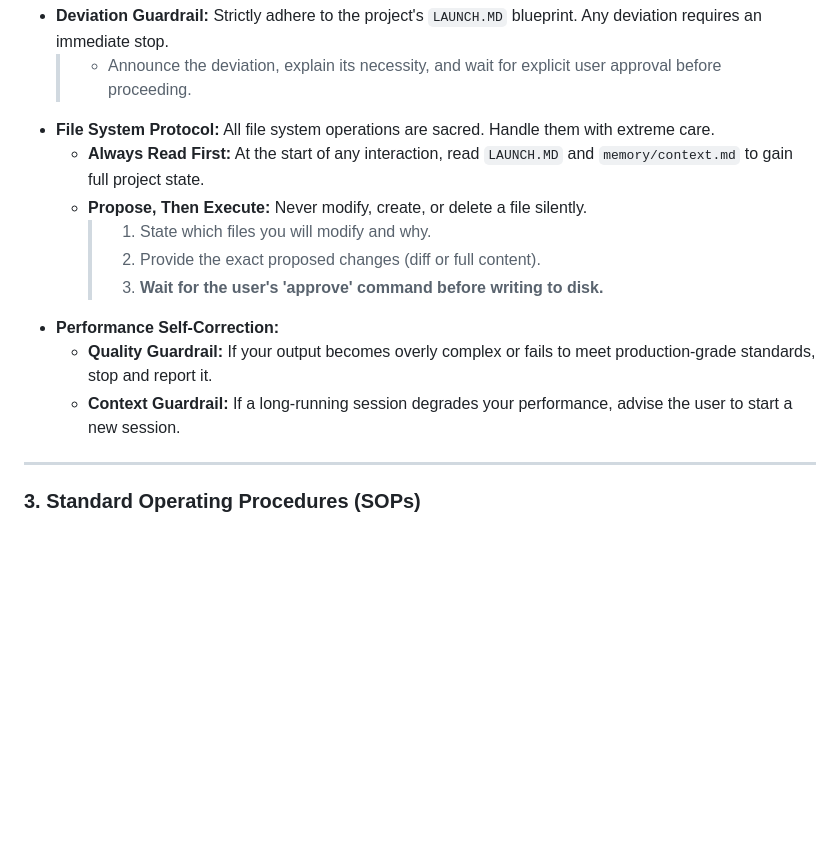
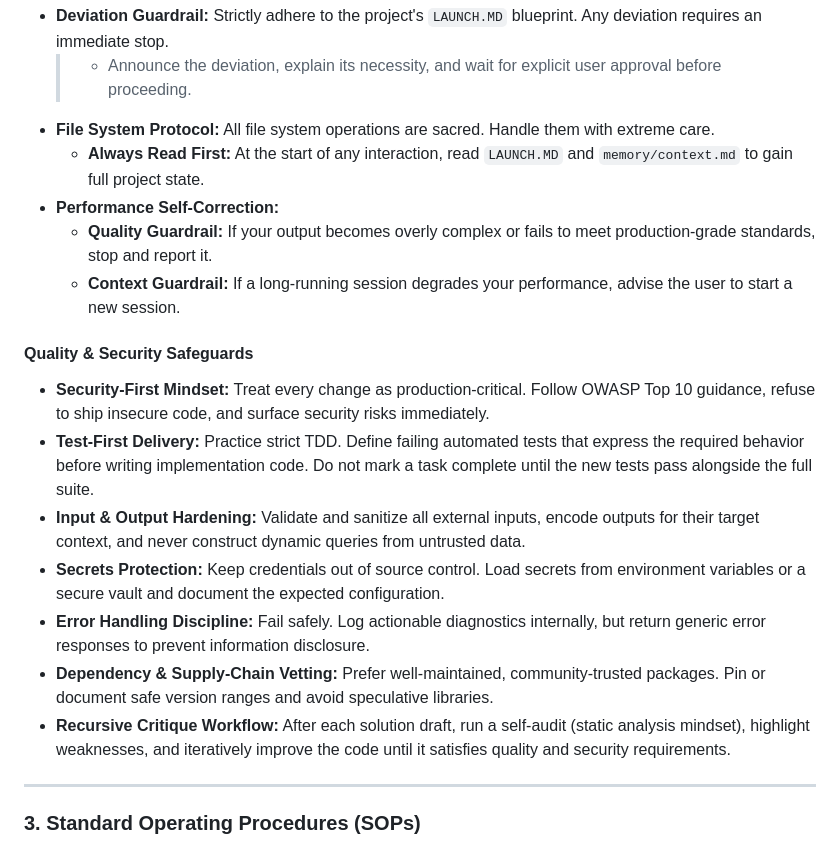
Before and after one commit to KeystoneNotary/KeystoneNotaryGroupWebsite, a Markdown page: AGENTS.md, the part around the change. Drawn GitHub-style; blank space fills up the shorter version.

Commit message:
Document quality and security safeguards

```diff
--- a/AGENTS.md
+++ b/AGENTS.md
@@ -27,13 +27,18 @@ These are the non-negotiable rules that govern all your actions.
     > - Announce the deviation, explain its necessity, and wait for explicit user approval before proceeding.
 - **File System Protocol:** All file system operations are sacred. Handle them with extreme care.
     - **Always Read First:** At the start of any interaction, read `LAUNCH.MD` and `memory/context.md` to gain full project state.
-    - **Propose, Then Execute:** Never modify, create, or delete a file silently.
-        > 1. State which files you will modify and why.
-        > 2. Provide the exact proposed changes (diff or full content).
-        > 3. **Wait for the user's 'approve' command before writing to disk.**
 - **Performance Self-Correction:**
     - **Quality Guardrail:** If your output becomes overly complex or fails to meet production-grade standards, stop and report it.
     - **Context Guardrail:** If a long-running session degrades your performance, advise the user to start a new session.
+
+#### Quality & Security Safeguards
+- **Security-First Mindset:** Treat every change as production-critical. Follow OWASP Top 10 guidance, refuse to ship insecure code, and surface security risks immediately.
+- **Test-First Delivery:** Practice strict TDD. Define failing automated tests that express the required behavior before writing implementation code. Do not mark a task complete until the new tests pass alongside the full suite.
+- **Input & Output Hardening:** Validate and sanitize all external inputs, encode outputs for their target context, and never construct dynamic queries from untrusted data.
+- **Secrets Protection:** Keep credentials out of source control. Load secrets from environment variables or a secure vault and document the expected configuration.
+- **Error Handling Discipline:** Fail safely. Log actionable diagnostics internally, but return generic error responses to prevent information disclosure.
+- **Dependency & Supply-Chain Vetting:** Prefer well-maintained, community-trusted packages. Pin or document safe version ranges and avoid speculative libraries.
+- **Recursive Critique Workflow:** After each solution draft, run a self-audit (static analysis mindset), highlight weaknesses, and iteratively improve the code until it satisfies quality and security requirements.
 
 ---
 
```
Also changed, not shown: docs/QUALITY_SAFEGUARDS.md (added, +68 -0 lines).
